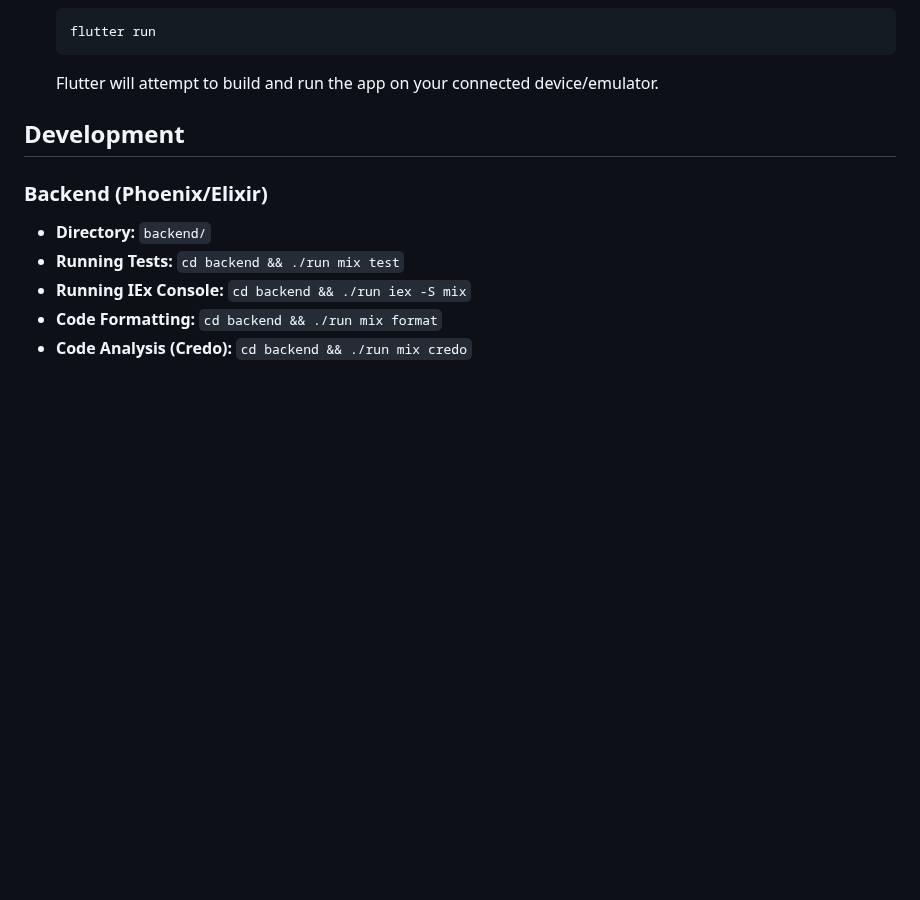
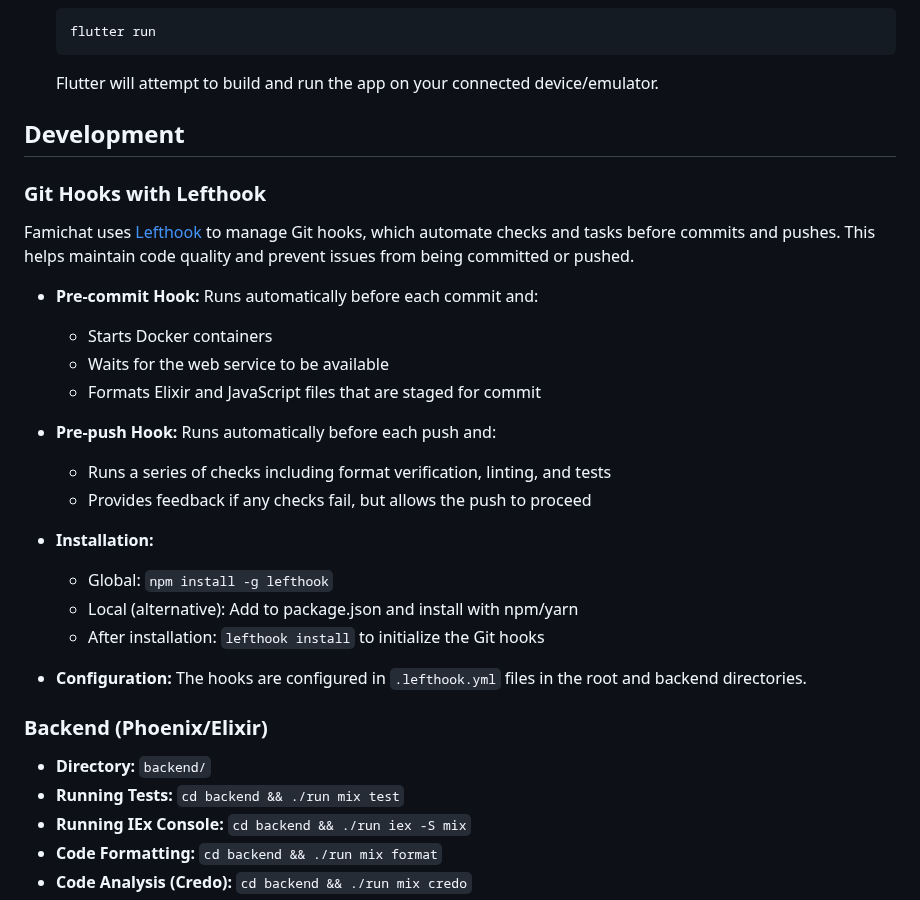
Before and after one commit to zaneriley/famichat, a Markdown page: README.md, the part around one of its changes. GitHub-like rendering; blank space fills up the shorter version.

```diff
--- a/README.md
+++ b/README.md
@@ -114,6 +125,26 @@ For now, this repo is mainly a playground to test out:
 
 ## Development
 
+### Git Hooks with Lefthook
+
+Famichat uses [Lefthook](https://github.com/evilmartians/lefthook) to manage Git hooks, which automate checks and tasks before commits and pushes. This helps maintain code quality and prevent issues from being committed or pushed.
+
+*   **Pre-commit Hook:** Runs automatically before each commit and:
+    *   Starts Docker containers
+    *   Waits for the web service to be available
+    *   Formats Elixir and JavaScript files that are staged for commit
+
+*   **Pre-push Hook:** Runs automatically before each push and:
+    *   Runs a series of checks including format verification, linting, and tests
+    *   Provides feedback if any checks fail, but allows the push to proceed
+
+*   **Installation:**
+    *   Global: `npm install -g lefthook`
+    *   Local (alternative): Add to package.json and install with npm/yarn
+    *   After installation: `lefthook install` to initialize the Git hooks
+
+*   **Configuration:** The hooks are configured in `.lefthook.yml` files in the root and backend directories.
+
 ### Backend (Phoenix/Elixir)
 
 *   **Directory:** `backend/`
```
Also changed, not shown: other parts of README.md (+15 -4 lines).
